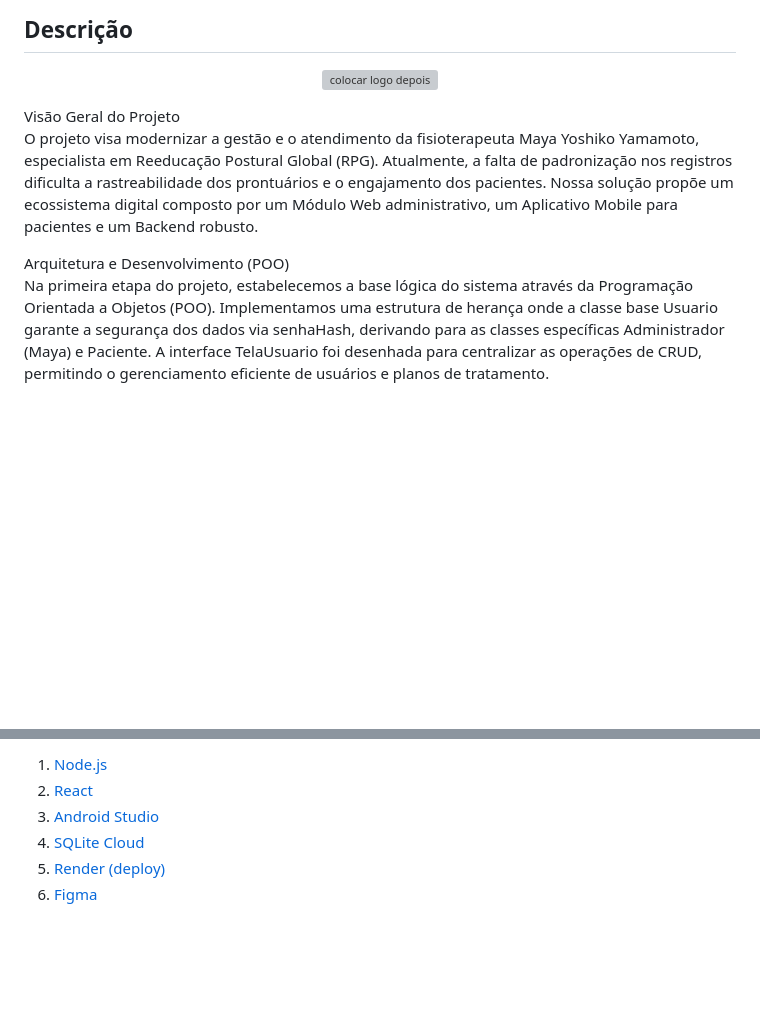
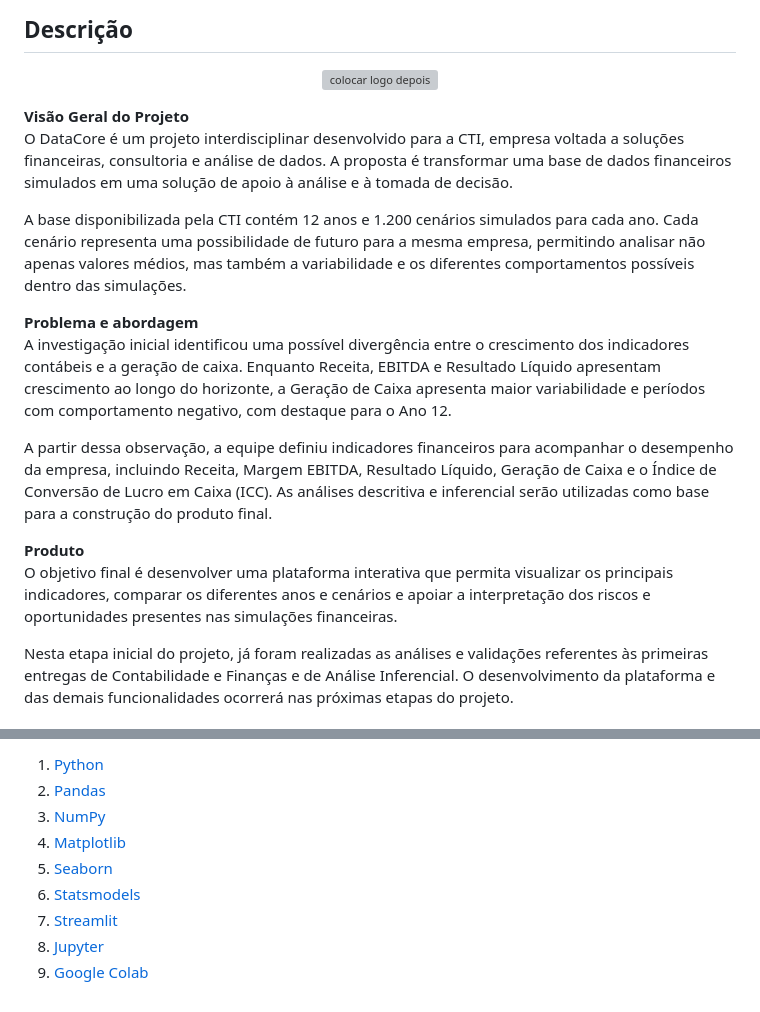
Before and after one commit to 2026-2-NCC4/Projeto5, a Markdown page: README.md, 2 parts joined by grey strips. GitHub-like rendering; blank space fills up the shorter version; grey boxes are pictures that could not be loaded.

```diff
--- a/README.md
+++ b/README.md
@@ -20,12 +20,22 @@
 </p>
 
 
+
 <p>
-Visão Geral do Projeto<br>
-O projeto visa modernizar a gestão e o atendimento da fisioterapeuta Maya Yoshiko Yamamoto, especialista em Reeducação Postural Global (RPG). Atualmente, a falta de padronização nos registros dificulta a rastreabilidade dos prontuários e o engajamento dos pacientes. Nossa solução propõe um ecossistema digital composto por um Módulo Web administrativo, um Aplicativo Mobile para pacientes e um Backend robusto.
+<b>Visão Geral do Projeto</b><br>
+O DataCore é um projeto interdisciplinar desenvolvido para a CTI, empresa voltada a soluções financeiras, consultoria e análise de dados. A proposta é transformar uma base de dados financeiros simulados em uma solução de apoio à análise e à tomada de decisão.
 
-Arquitetura e Desenvolvimento (POO)<br>
-Na primeira etapa do projeto, estabelecemos a base lógica do sistema através da Programação Orientada a Objetos (POO). Implementamos uma estrutura de herança onde a classe base Usuario garante a segurança dos dados via senhaHash, derivando para as classes específicas Administrador (Maya) e Paciente. A interface TelaUsuario foi desenhada para centralizar as operações de CRUD, permitindo o gerenciamento eficiente de usuários e planos de tratamento.
+A base disponibilizada pela CTI contém 12 anos e 1.200 cenários simulados para cada ano. Cada cenário representa uma possibilidade de futuro para a mesma empresa, permitindo analisar não apenas valores médios, mas também a variabilidade e os diferentes comportamentos possíveis dentro das simulações.
+
+<b>Problema e abordagem</b><br>
+A investigação inicial identificou uma possível divergência entre o crescimento dos indicadores contábeis e a geração de caixa. Enquanto Receita, EBITDA e Resultado Líquido apresentam crescimento ao longo do horizonte, a Geração de Caixa apresenta maior variabilidade e períodos com comportamento negativo, com destaque para o Ano 12.
+
+A partir dessa observação, a equipe definiu indicadores financeiros para acompanhar o desempenho da empresa, incluindo Receita, Margem EBITDA, Resultado Líquido, Geração de Caixa e o Índice de Conversão de Lucro em Caixa (ICC). As análises descritiva e inferencial serão utilizadas como base para a construção do produto final.
+
+<b>Produto</b><br>
+O objetivo final é desenvolver uma plataforma interativa que permita visualizar os principais indicadores, comparar os diferentes anos e cenários e apoiar a interpretação dos riscos e oportunidades presentes nas simulações financeiras.
+
+Nesta etapa inicial do projeto, já foram realizadas as análises e validações referentes às primeiras entregas de Contabilidade e Finanças e de Análise Inferencial. O desenvolvimento da plataforma e das demais funcionalidades ocorrerá nas próximas etapas do projeto.
 
 </p>
 
@@ -155,7 +132,10 @@ Aqui estão as referências usadas no projeto.
 
-1. <a href="https://nodejs.org/en/docs">Node.js</a>
-2. <a href="https://react.dev">React</a>
-3. <a href="https://developer.android.com/studio/intro?hl=pt-br">Android Studio</a>
-4. <a href="https://sqlitecloud.io/docs">SQLite Cloud</a>
-5. <a href="https://render.com/docs">Render (deploy)</a>
-6. <a href="https://help.figma.com">Figma</a>
+1. <a href="https://www.python.org/">Python</a>
+2. <a href="https://pandas.pydata.org/">Pandas</a>
+3. <a href="https://numpy.org/">NumPy</a>
+4. <a href="https://matplotlib.org/">Matplotlib</a>
+5. <a href="https://seaborn.pydata.org/">Seaborn</a>
+6. <a href="https://www.statsmodels.org/">Statsmodels</a>
+7. <a href="https://streamlit.io/">Streamlit</a>
+8. <a href="https://jupyter.org/">Jupyter</a>
+9. <a href="https://colab.research.google.com/">Google Colab</a>
```
Also changed, not shown: other parts of README.md (+30 -63 lines).
